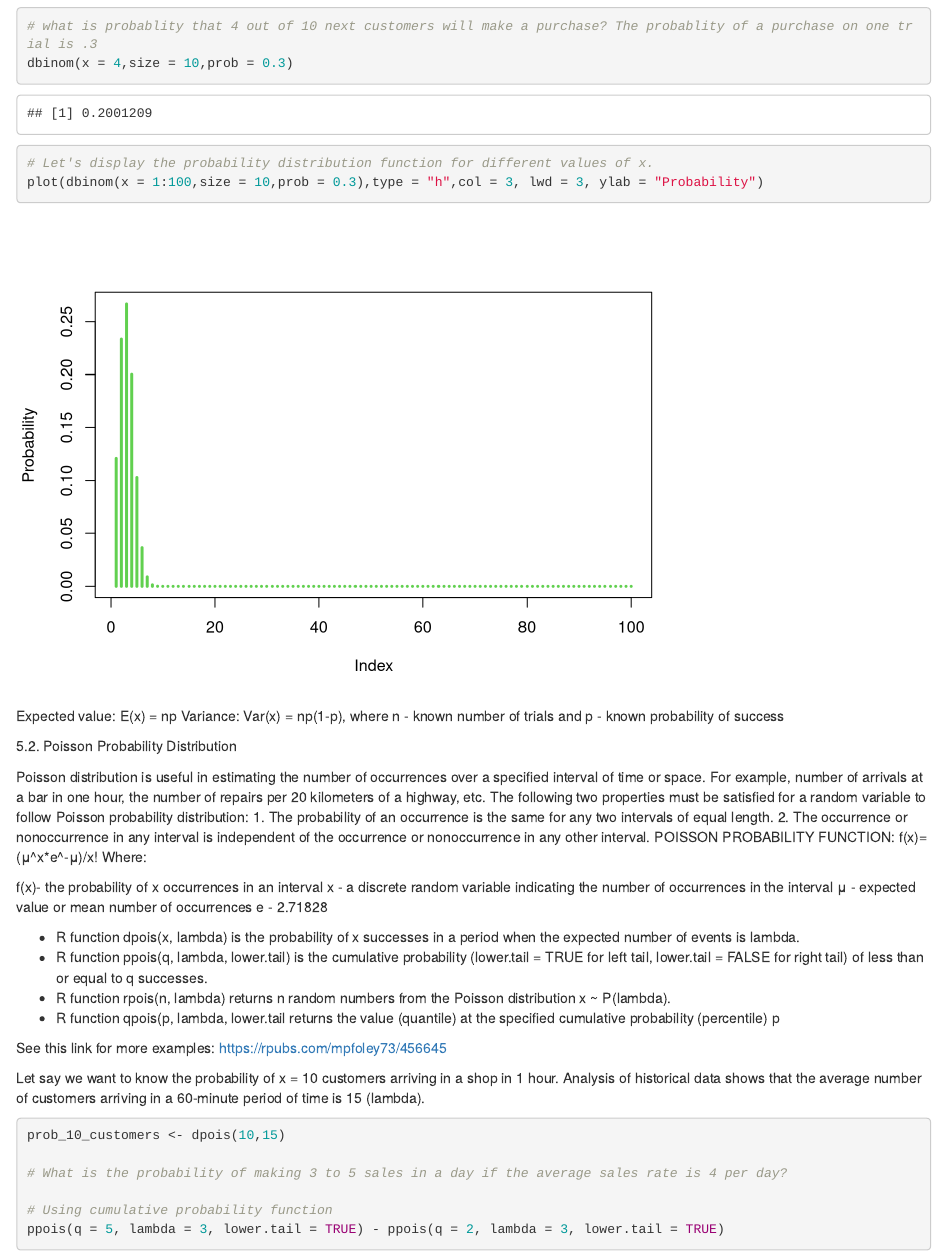
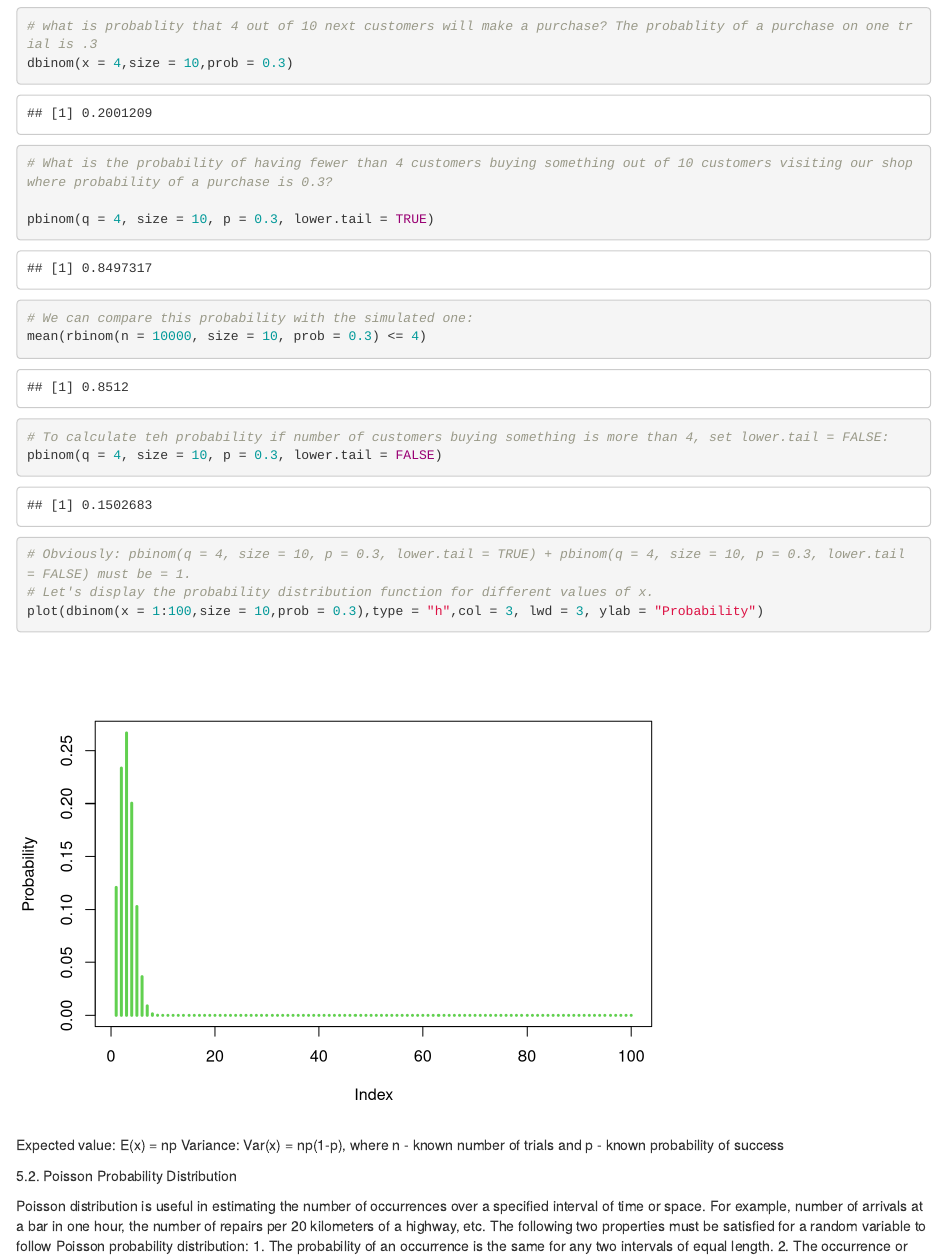
Before and after one commit to ijabine/Statistics-in-R, an R Markdown document (2.Discrete-Probability-Distributions.Rmd): the page in a window 1100 px wide, from 1440 px down. Rendered offline with R 4.5, knitr and Pandoc, with nearby package versions; code that draws random numbers runs with fixed seeds of ours.

Commit message:
Update 2.Discrete-Probability-Distributions.Rmd

```diff
--- a/2.Discrete-Probability-Distributions.Rmd
+++ b/2.Discrete-Probability-Distributions.Rmd
@@ -96,8 +96,16 @@ CNX = n!/x!(n - x)!
 # what is probablity that 4 out of 10 next customers will make a purchase? The probablity of a purchase on one trial is .3
 dbinom(x = 4,size = 10,prob = 0.3)
 
+# What is the probability of having fewer than 4 customers buying something out of 10 customers visiting our shop where probability of a purchase is 0.3?
 
+pbinom(q = 4, size = 10, p = 0.3, lower.tail = TRUE)
 
+# We can compare this probability with the simulated one:
+mean(rbinom(n = 10000, size = 10, prob = 0.3) <= 4)
+
+# To calculate teh probability if number of customers buying something is more than 4, set lower.tail = FALSE:
+pbinom(q = 4, size = 10, p = 0.3, lower.tail = FALSE)
+# Obviously: pbinom(q = 4, size = 10, p = 0.3, lower.tail = TRUE) + pbinom(q = 4, size = 10, p = 0.3, lower.tail = FALSE) must be = 1.
 # Let's display the probability distribution function for different values of x.
 plot(dbinom(x = 1:100,size = 10,prob = 0.3),type = "h",col = 3, lwd = 3, ylab = "Probability")
 
```
